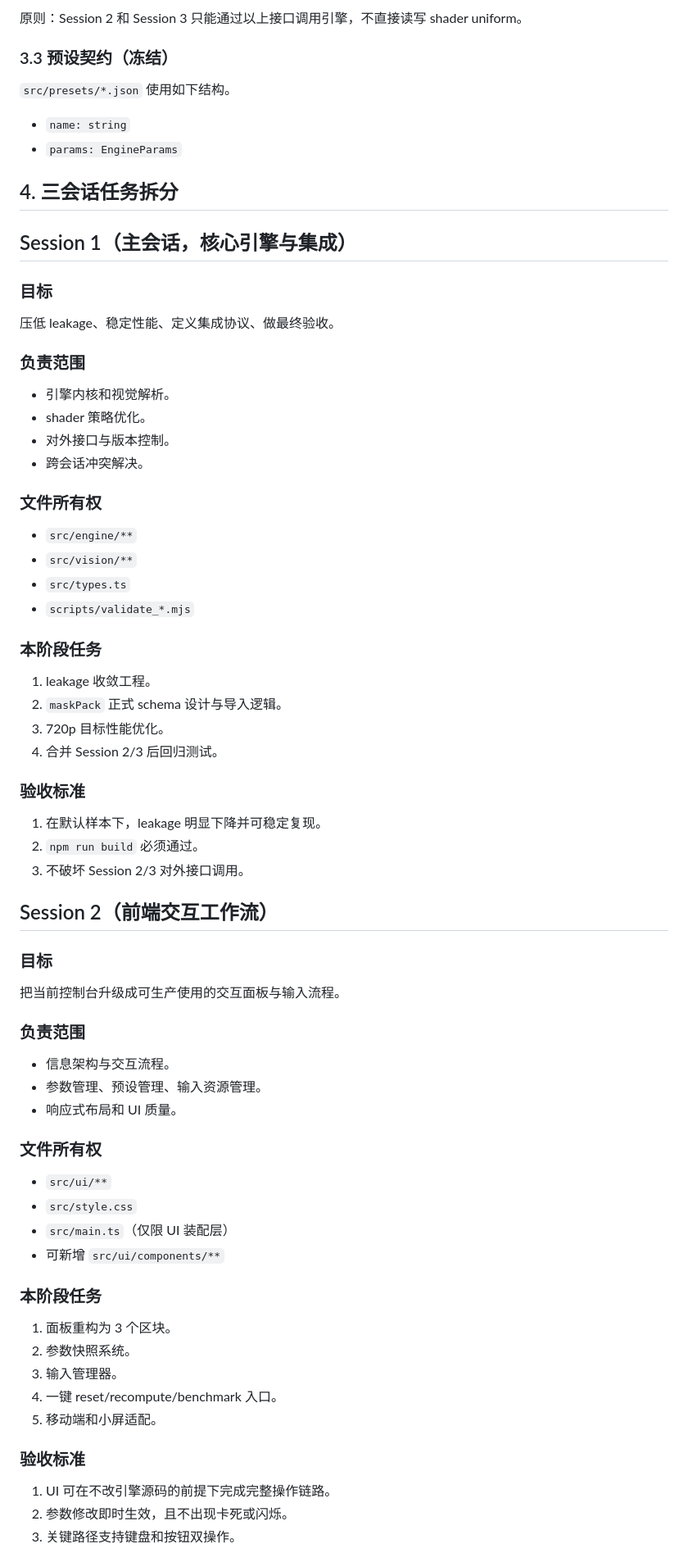
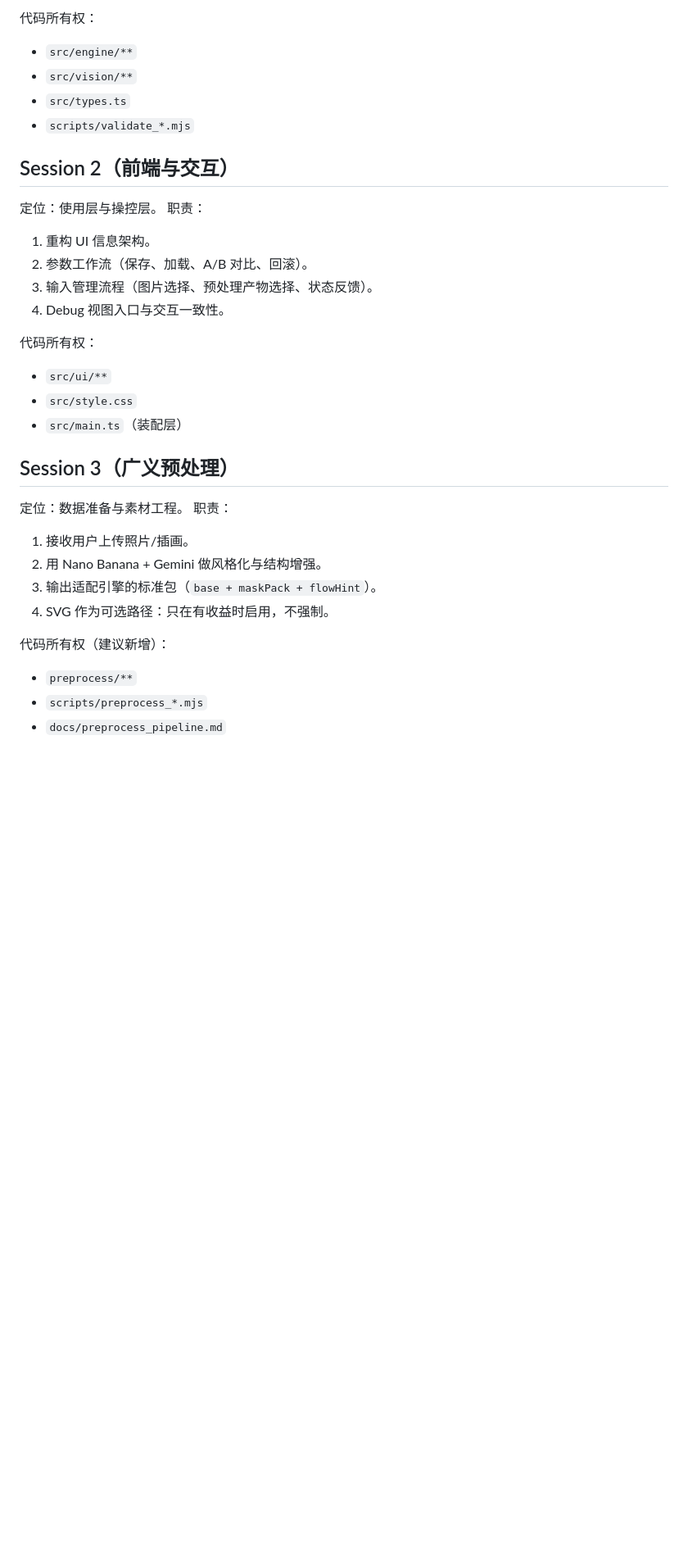
Before and after one commit to CWen001/art-code, a Markdown page: docs/distributed_execution_playbook.md, the part around one of its changes. Shown at 82% size. GitHub-like rendering; blank space fills up the shorter version.

```diff
--- a/docs/distributed_execution_playbook.md
+++ b/docs/distributed_execution_playbook.md
@@ -42,64 +22,33 @@ Session 1 作为主会话负责架构和集成，Session 2 与 Session 3 负责
 
-原则：Session 2 和 Session 3 只能通过以上接口调用引擎，不直接读写 shader uniform。
-
-### 3.3 预设契约（冻结）
-`src/presets/*.json` 使用如下结构。
-- `name: string`
-- `params: EngineParams`
-
-## 4. 三会话任务拆分
-
-## Session 1（主会话，核心引擎与集成）
-### 目标
-压低 leakage、稳定性能、定义集成协议、做最终验收。
-
-### 负责范围
-- 引擎内核和视觉解析。
-- shader 策略优化。
-- 对外接口与版本控制。
-- 跨会话冲突解决。
-
-### 文件所有权
+代码所有权：
 - `src/engine/**`
 - `src/vision/**`
 - `src/types.ts`
 - `scripts/validate_*.mjs`
 
-### 本阶段任务
-1. leakage 收敛工程。
-2. `maskPack` 正式 schema 设计与导入逻辑。
-3. 720p 目标性能优化。
-4. 合并 Session 2/3 后回归测试。
+## Session 2（前端与交互）
+定位：使用层与操控层。
+职责：
+1. 重构 UI 信息架构。
+2. 参数工作流（保存、加载、A/B 对比、回滚）。
+3. 输入管理流程（图片选择、预处理产物选择、状态反馈）。
+4. Debug 视图入口与交互一致性。
 
-### 验收标准
-1. 在默认样本下，leakage 明显下降并可稳定复现。
-2. `npm run build` 必须通过。
-3. 不破坏 Session 2/3 对外接口调用。
-
-## Session 2（前端交互工作流）
-### 目标
-把当前控制台升级成可生产使用的交互面板与输入流程。
-
-### 负责范围
-- 信息架构与交互流程。
-- 参数管理、预设管理、输入资源管理。
-- 响应式布局和 UI 质量。
-
-### 文件所有权
+代码所有权：
 - `src/ui/**`
 - `src/style.css`
-- `src/main.ts`（仅限 UI 装配层）
-- 可新增 `src/ui/components/**`
+- `src/main.ts`（装配层）
 
-### 本阶段任务
-1. 面板重构为 3 个区块。
-2. 参数快照系统。
-3. 输入管理器。
-4. 一键 reset/recompute/benchmark 入口。
-5. 移动端和小屏适配。
+## Session 3（广义预处理）
+定位：数据准备与素材工程。
+职责：
+1. 接收用户上传照片/插画。
+2. 用 Nano Banana + Gemini 做风格化与结构增强。
+3. 输出适配引擎的标准包（`base + maskPack + flowHint`）。
+4. SVG 作为可选路径：只在有收益时启用，不强制。
 
-### 验收标准
-1. UI 可在不改引擎源码的前提下完成完整操作链路。
-2. 参数修改即时生效，且不出现卡死或闪烁。
-3. 关键路径支持键盘和按钮双操作。
+代码所有权（建议新增）：
+- `preprocess/**`
+- `scripts/preprocess_*.mjs`
+- `docs/preprocess_pipeline.md`
 
```
Also changed, not shown: other parts of docs/distributed_execution_playbook.md (+105 -103 lines).
